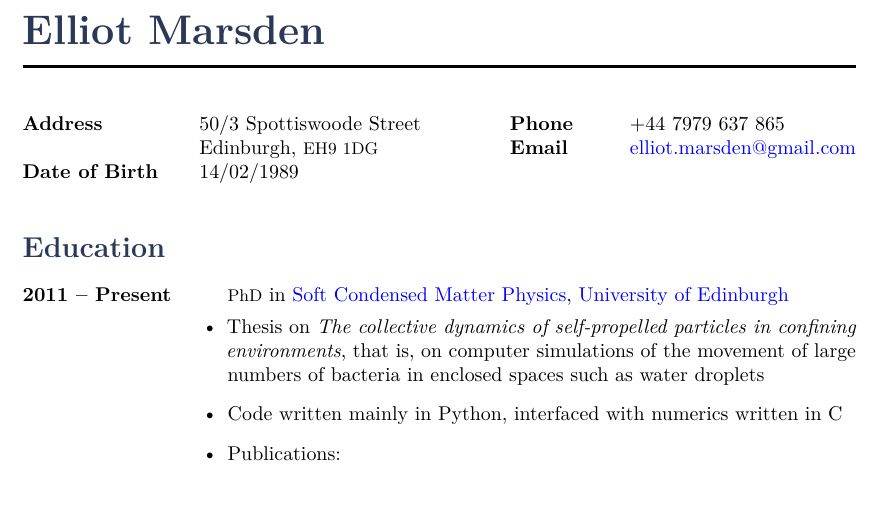
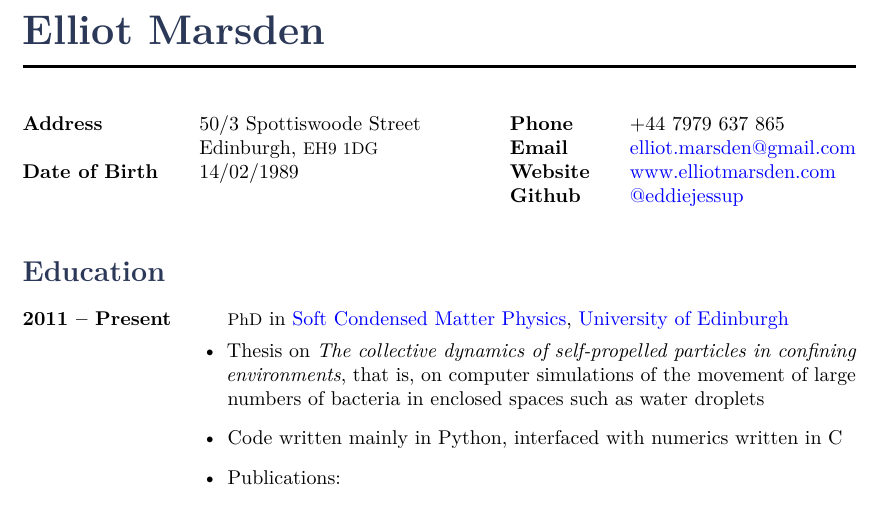
Before and after one commit to eddiejessup/seavreeze, a LaTeX CV (cv_elliot_marsden.tex): part of page 1 of 4, cut so that both start at the same text. Compiled offline with pdfLaTeX.

Commit message:
Add website and github links

```diff
--- a/cv_elliot_marsden.tex
+++ b/cv_elliot_marsden.tex
@@ -14,7 +14,7 @@
             \hspace{3cm} \= \kill
             \textbf{Address}\>50/3 Spottiswoode Street\\
             \>Edinburgh, \smaller{EH9 1DG}\\
-            \textbf{Date of Birth}\>14/02/1989
+            \textbf{Date of Birth}\>14/02/1989\\
         \end{tabbing}
     }
     \hfill
@@ -23,6 +23,8 @@
             \hspace{2cm} \= \hspace{4cm} \= \kill
             \textbf{Phone}\>+44 7979 637 865\\
             \textbf{Email}\>\href{mailto:elliot.marsden@gmail.com}{elliot.marsden@gmail.com}\\
+            \textbf{Website}\>\href{http://www.elliotmarsden.com}{www.elliotmarsden.com}\\
+            \textbf{Github}\>\href{https://github.com/eddiejessup}{@eddiejessup}
         \end{tabbing}
     }
 
```
